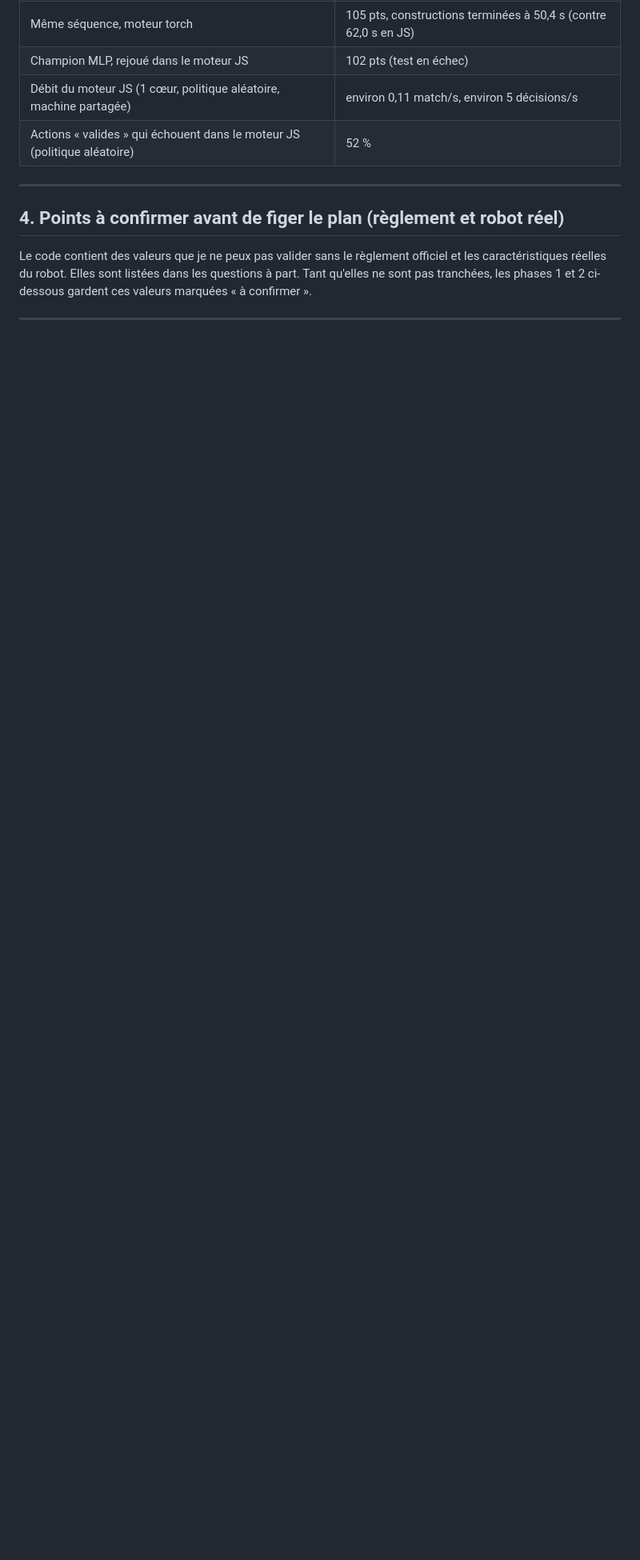
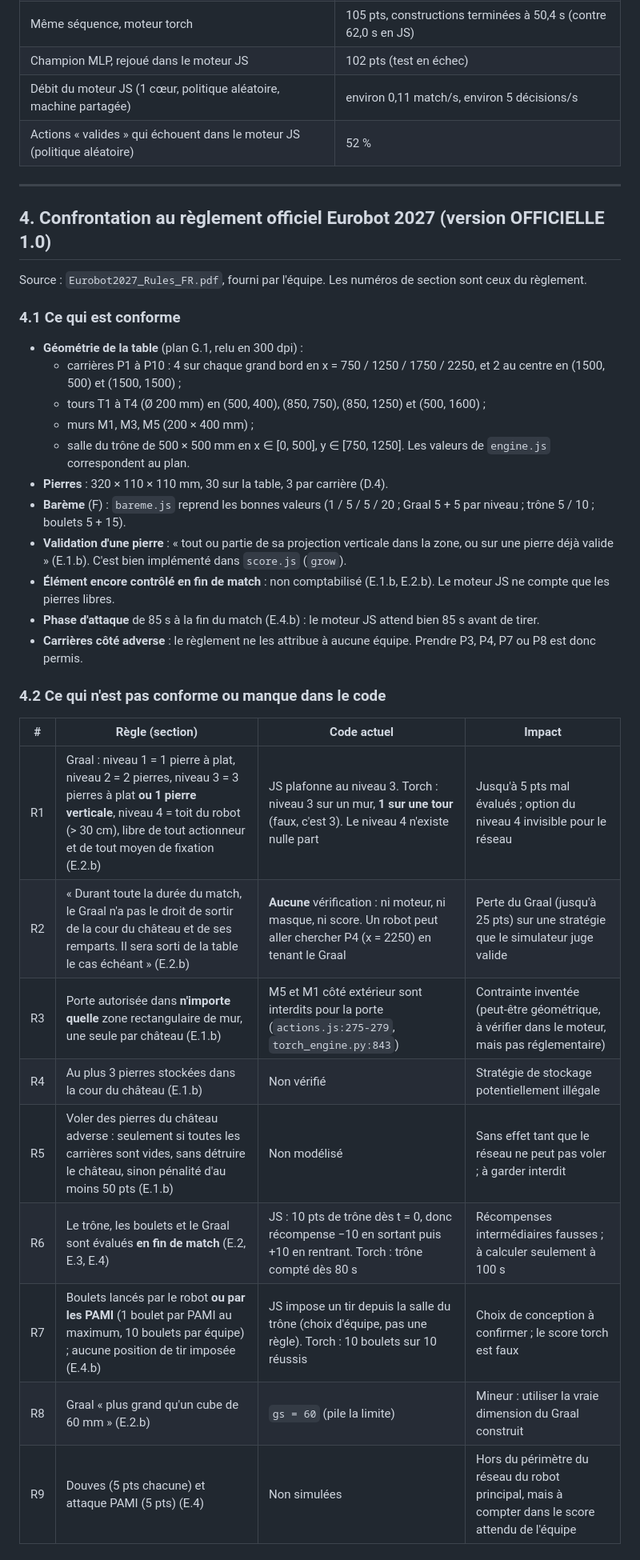
Before and after one commit to NEWGOLDFINDER/icamlot, a Markdown page: AUDIT_SIMULATEUR_IA.md, the part around one of its changes. Shown at 80% size. GitHub-like rendering; blank space fills up the shorter version.

```diff
--- a/AUDIT_SIMULATEUR_IA.md
+++ b/AUDIT_SIMULATEUR_IA.md
@@ -157,6 +157,35 @@ Conséquences : le torch est environ 20 % trop optimiste sur le temps, et la pos
 
 ---
 
-## 4. Points à confirmer avant de figer le plan (règlement et robot réel)
+## 4. Confrontation au règlement officiel Eurobot 2027 (version OFFICIELLE 1.0)
 
-Le code contient des valeurs que je ne peux pas valider sans le règlement officiel et les caractéristiques réelles du robot. Elles sont listées dans les questions à part. Tant qu'elles ne sont pas tranchées, les phases 1 et 2 ci-dessous gardent ces valeurs marquées « à confirmer ».
+Source : `Eurobot2027_Rules_FR.pdf`, fourni par l'équipe. Les numéros de section sont ceux du règlement.
+
+### 4.1 Ce qui est conforme
+- **Géométrie de la table** (plan G.1, relu en 300 dpi) :
+  - carrières P1 à P10 : 4 sur chaque grand bord en x = 750 / 1250 / 1750 / 2250, et 2 au centre en (1500, 500) et (1500, 1500) ;
+  - tours T1 à T4 (Ø 200 mm) en (500, 400), (850, 750), (850, 1250) et (500, 1600) ;
+  - murs M1, M3, M5 (200 × 400 mm) ;
+  - salle du trône de 500 × 500 mm en x ∈ [0, 500], y ∈ [750, 1250].
+  Les valeurs de `engine.js` correspondent au plan.
+- **Pierres** : 320 × 110 × 110 mm, 30 sur la table, 3 par carrière (D.4).
+- **Barème** (F) : `bareme.js` reprend les bonnes valeurs (1 / 5 / 5 / 20 ; Graal 5 + 5 par niveau ; trône 5 / 10 ; boulets 5 + 15).
+- **Validation d'une pierre** : « tout ou partie de sa projection verticale dans la zone, ou sur une pierre déjà valide » (E.1.b). C'est bien implémenté dans `score.js` (`grow`).
+- **Élément encore contrôlé en fin de match** : non comptabilisé (E.1.b, E.2.b). Le moteur JS ne compte que les pierres libres.
+- **Phase d'attaque** de 85 s à la fin du match (E.4.b) : le moteur JS attend bien 85 s avant de tirer.
+- **Carrières côté adverse** : le règlement ne les attribue à aucune équipe. Prendre P3, P4, P7 ou P8 est donc permis.
+
+### 4.2 Ce qui n'est pas conforme ou manque dans le code
+
+| # | Règle (section) | Code actuel | Impact |
+|---|---|---|---|
+| R1 | Graal : niveau 1 = 1 pierre à plat, niveau 2 = 2 pierres, niveau 3 = 3 pierres à plat **ou 1 pierre verticale**, niveau 4 = toit du robot (> 30 cm), libre de tout actionneur et de tout moyen de fixation (E.2.b) | JS plafonne au niveau 3. Torch : niveau 3 sur un mur, **1 sur une tour** (faux, c'est 3). Le niveau 4 n'existe nulle part | Jusqu'à 5 pts mal évalués ; option du niveau 4 invisible pour le réseau |
+| R2 | « Durant toute la durée du match, le Graal n'a pas le droit de sortir de la cour du château et de ses remparts. Il sera sorti de la table le cas échéant » (E.2.b) | **Aucune** vérification : ni moteur, ni masque, ni score. Un robot peut aller chercher P4 (x = 2250) en tenant le Graal | Perte du Graal (jusqu'à 25 pts) sur une stratégie que le simulateur juge valide |
+| R3 | Porte autorisée dans **n'importe quelle** zone rectangulaire de mur, une seule par château (E.1.b) | M5 et M1 côté extérieur sont interdits pour la porte (`actions.js:275-279`, `torch_engine.py:843`) | Contrainte inventée (peut-être géométrique, à vérifier dans le moteur, mais pas réglementaire) |
+| R4 | Au plus 3 pierres stockées dans la cour du château (E.1.b) | Non vérifié | Stratégie de stockage potentiellement illégale |
+| R5 | Voler des pierres du château adverse : seulement si toutes les carrières sont vides, sans détruire le château, sinon pénalité d'au moins 50 pts (E.1.b) | Non modélisé | Sans effet tant que le réseau ne peut pas voler ; à garder interdit |
+| R6 | Le trône, les boulets et le Graal sont évalués **en fin de match** (E.2, E.3, E.4) | JS : 10 pts de trône dès t = 0, donc récompense −10 en sortant puis +10 en rentrant. Torch : trône compté dès 80 s | Récompenses intermédiaires fausses ; à calculer seulement à 100 s |
+| R7 | Boulets lancés par le robot **ou par les PAMI** (1 boulet par PAMI au maximum, 10 boulets par équipe) ; aucune position de tir imposée (E.4.b) | JS impose un tir depuis la salle du trône (choix d'équipe, pas une règle). Torch : 10 boulets sur 10 réussis | Choix de conception à confirmer ; le score torch est faux |
+| R8 | Graal « plus grand qu'un cube de 60 mm » (E.2.b) | `gs = 60` (pile la limite) | Mineur : utiliser la vraie dimension du Graal construit |
+| R9 | Douves (5 pts chacune) et attaque PAMI (5 pts) (E.4) | Non simulées | Hors du périmètre du réseau du robot principal, mais à compter dans le score attendu de l'équipe |
+
```
Also changed, not shown: other parts of AUDIT_SIMULATEUR_IA.md (+22 -0 lines).
